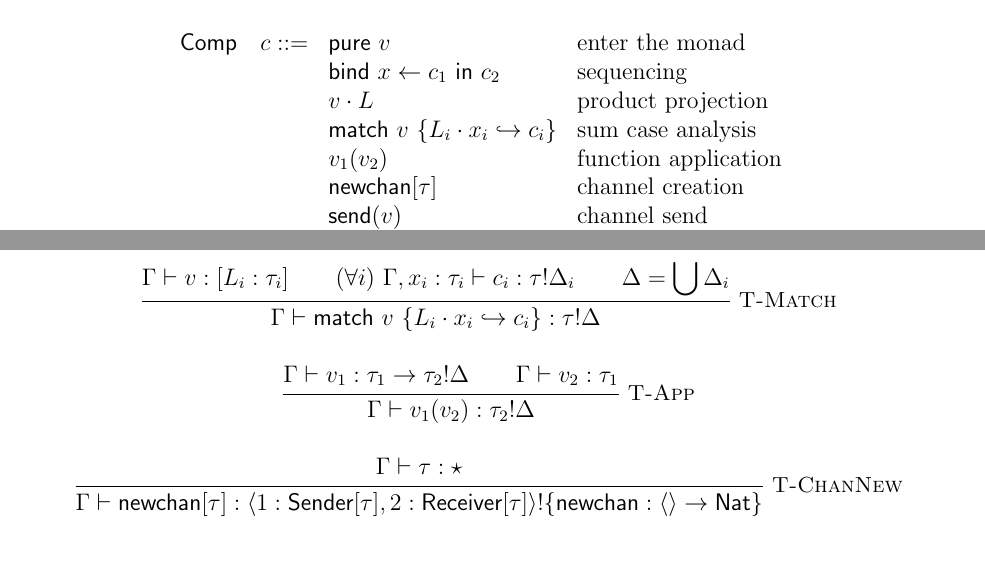
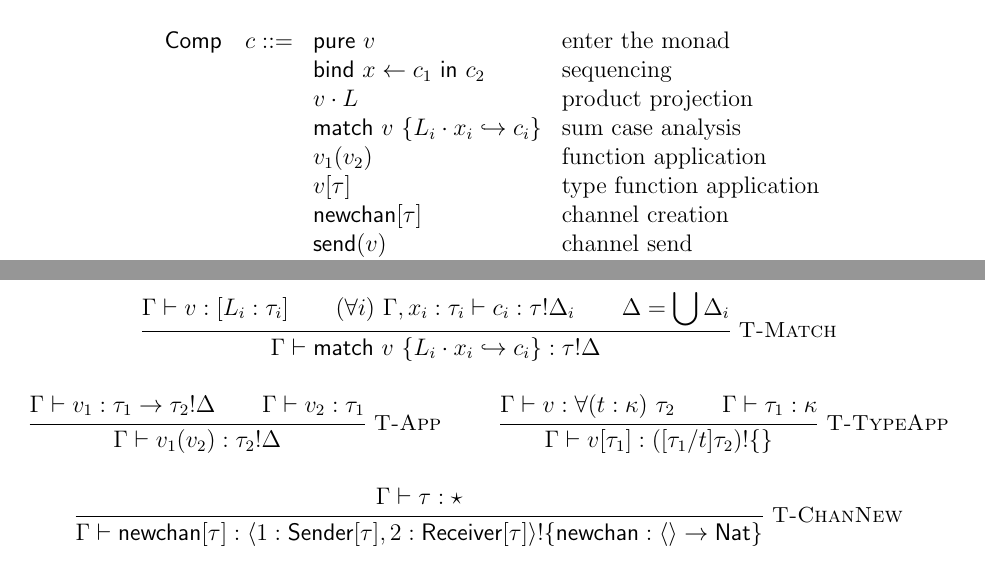
Before and after one commit to azdavis/birb, a LaTeX document (doc/spec.tex): two parts of pages 2 and 5 of 5 before the commit and two parts of pages 3 and 6 of 6 after it, joined at a grey line, cut so that both start at the same text. Compiled offline with pdfLaTeX.

Commit message:
Add type fn app

```diff
--- a/doc/spec.tex
+++ b/doc/spec.tex
@@ -70,6 +70,7 @@ The interplay of type lambdas, forall types, and kinds is inspired by System F.
                                L_i \cdot x_i \hookrightarrow c_i
                                \}                                & \text{sum case analysis} \\
                 &            & v_1 (v_2)                         & \text{function application} \\
+                &            & v [\tau]                          & \text{type function application} \\
                 &            & \textsf{newchan}[\tau]            & \text{channel creation} \\
                 &            & \textsf{send}(v)                  & \text{channel send} \\
                 &            & \textsf{recv}(v)                  & \text{channel receive} \\
@@ -241,6 +242,13 @@ which do step and may engender effects.
   \Gamma \vdash v_1 (v_2) : \tau_2!\Delta
 }
 
+\inferrule*[right=T-TypeApp]{
+  \Gamma \vdash v : \forall (t : \kappa) \ \tau_2 \\
+  \Gamma \vdash \tau_1 : \kappa
+}{
+  \Gamma \vdash v [\tau_1] : ([\tau_1/t] \tau_2)!\{ \}
+}
+
 \inferrule*[right=T-ChanNew]{
   \Gamma \vdash \tau : \star
 }{
```
